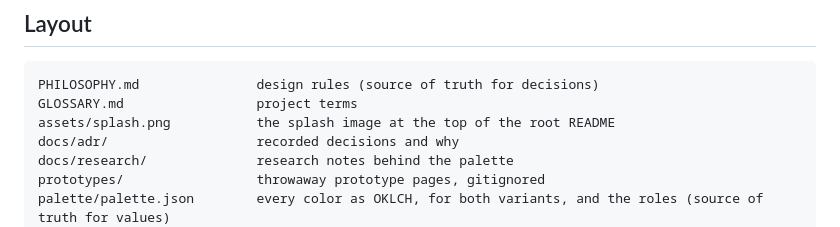
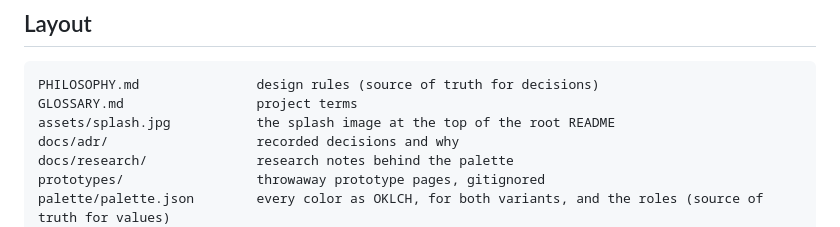
Before and after one commit to mookeyj79/Inglenook, a Markdown page: CLAUDE.md, the part around the change. Rendered like a GitHub page.

````diff
--- a/CLAUDE.md
+++ b/CLAUDE.md
@@ -16,7 +16,7 @@ The design rules are in PHILOSOPHY.md. They are binding, not background reading.
 ```
 PHILOSOPHY.md               design rules (source of truth for decisions)
 GLOSSARY.md                 project terms
-assets/splash.png           the splash image at the top of the root README
+assets/splash.jpg           the splash image at the top of the root README
 docs/adr/                   recorded decisions and why
 docs/research/              research notes behind the palette
 prototypes/                 throwaway prototype pages, gitignored
````
Also changed, not shown: README.md (+1 -1 lines), assets/splash.jpg (added), 1 other file.
